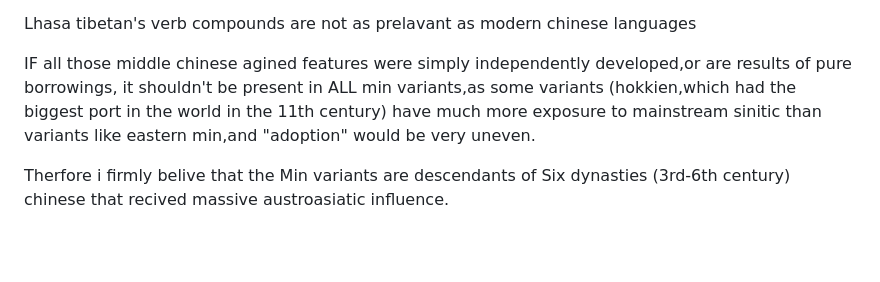
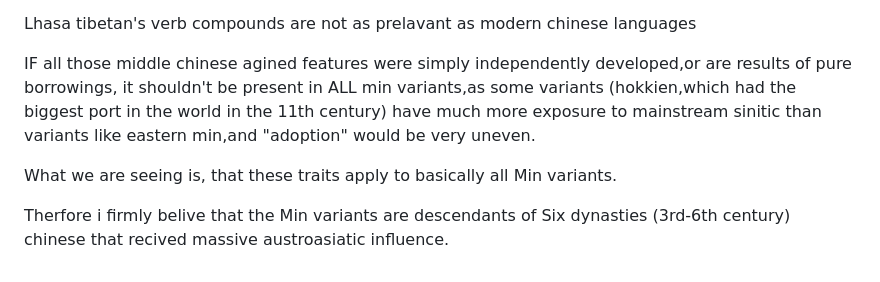
Before and after one commit to teydrin/Yapi-linguistics, a Markdown page: Min Chinese/README.md, the part around the change. Drawn GitHub-style; blank space fills up the shorter version.

```diff
--- a/Min Chinese/README.md
+++ b/Min Chinese/README.md
@@ -84,5 +84,7 @@ IF all those middle chinese agined features were simply independently developed,
 be present in ALL min variants,as some variants (hokkien,which had the biggest port in the world in the 11th century) have
 much more exposure to mainstream sinitic than variants like eastern min,and "adoption" would be very uneven.
 
+What we are seeing is, that these traits apply to basically all Min variants.
+
 Therfore i firmly belive that the Min variants are descendants of Six dynasties (3rd-6th century) chinese that recived massive
 austroasiatic influence.
```
